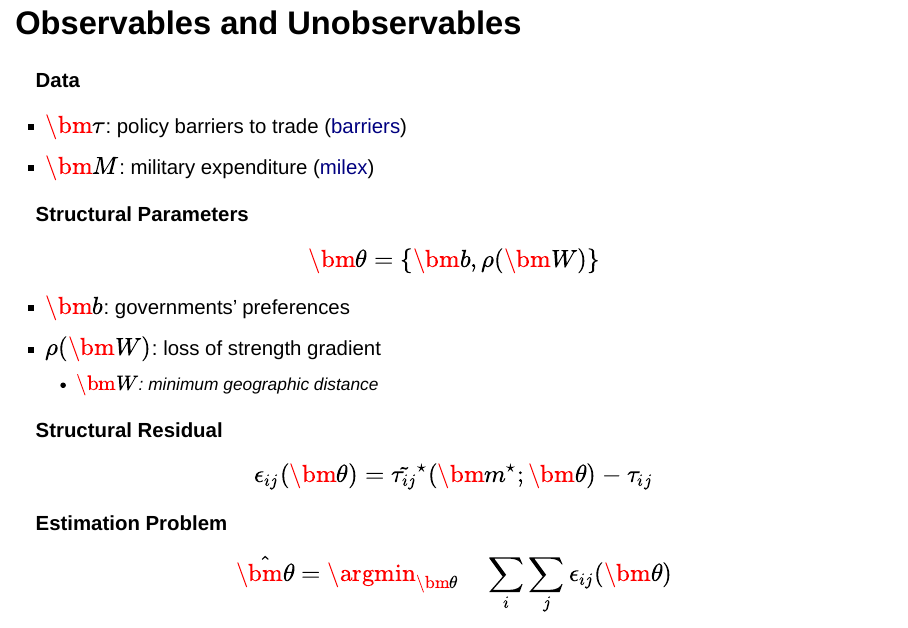
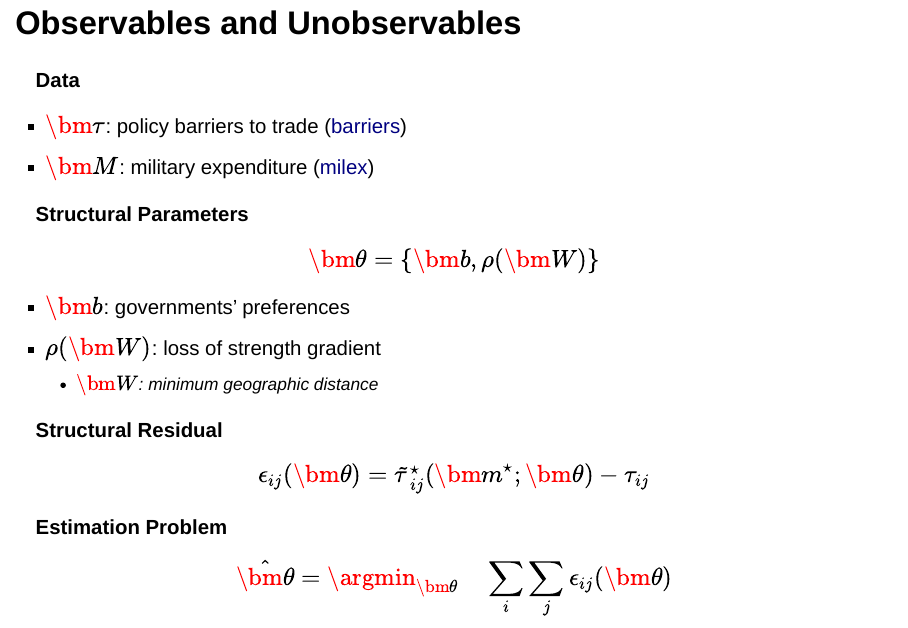
Before and after one commit to brendancooley/tpsp, an R Markdown document (tpsp_slides.Rmd): page 38 of 48. Rendered offline with R 4.5, knitr and Pandoc, with nearby package versions; drawn as Slidy slides in place of the format the file asks for; some code elsewhere in the file could not run offline; a font, style sheet, LaTeX package, included part or bibliography that could not be used is replaced or left out; common packages that the code uses without loading them are loaded.

Commit message:
quick fix

```diff
--- a/tpsp_slides.Rmd
+++ b/tpsp_slides.Rmd
@@ -667,7 +667,7 @@ $$
 
 **Structural Residual**
 $$
-\epsilon_{ij}(\bm{\theta}) = \tilde{\tau_{ij}}^\star(\bm{m}^\star; \bm{\theta}) - \tau_{ij}
+\epsilon_{ij}(\bm{\theta}) = \tilde{\tau}_{ij}^\star(\bm{m}^\star; \bm{\theta}) - \tau_{ij}
 $$
 
 . . .
```
Also changed, not shown: index.html.
